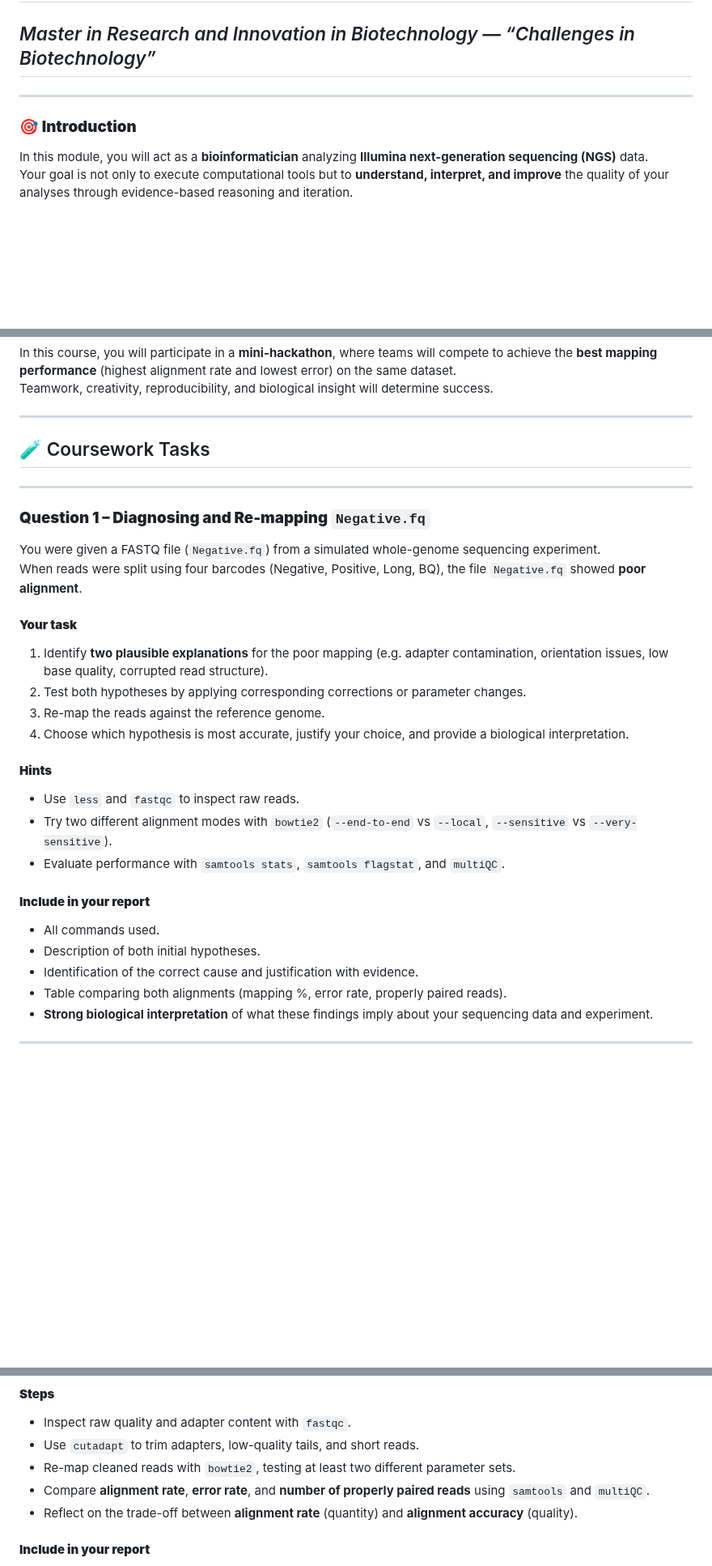
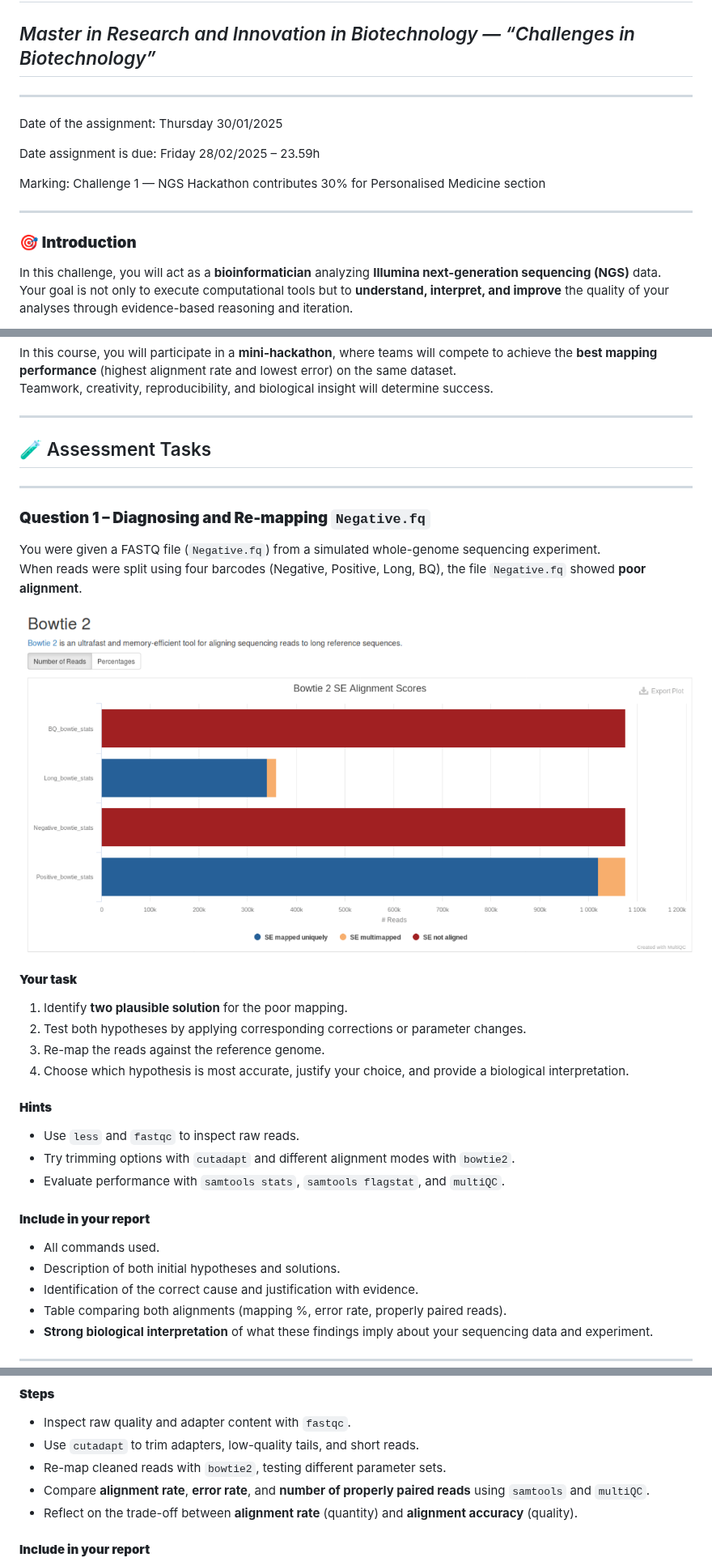
Before and after one commit to FairTeach/codespaces_NGS, a Markdown page: assesments/ngs_hackathon_assignment.md, 3 parts joined by grey strips. Shown at 81% size. GitHub-like rendering; pictures changed too: assesments/figures/mapping_resoults.png (added); blank space fills up the shorter version.

```diff
--- a/assesments/ngs_hackathon_assignment.md
+++ b/assesments/ngs_hackathon_assignment.md
@@ -1,11 +1,18 @@
 # 🧬 NGS Hackathon Challenge
 ## *Master in Research and Innovation in Biotechnology — “Challenges in Biotechnology”*
+
+---
+Date of the assignment: 	Thursday 30/01/2025
+
+Date assignment is due:	Friday 28/02/2025 – 23.59h
+
+Marking:	Challenge 1 — NGS Hackathon contributes 30% for Personalised Medicine section
 
 ---
 
 ### 🎯 **Introduction**
 
-In this module, you will act as a **bioinformatician** analyzing **Illumina next-generation sequencing (NGS)** data.
+In this challenge, you will act as a **bioinformatician** analyzing **Illumina next-generation sequencing (NGS)** data.
 Your goal is not only to execute computational tools but to **understand, interpret, and improve** the quality of your analyses through evidence-based reasoning and iteration.
 
 This assessment simulates a real-world bioinformatics scenario where reproducibility, accuracy, and interpretation are key.
@@ -49,7 +56,7 @@ Teamwork, creativity, reproducibility, and biological insight will determine suc
 
 ---
 
-## 🧪 Coursework Tasks
+## 🧪 Assessment Tasks
 
 ---
 
@@ -58,20 +65,22 @@ Teamwork, creativity, reproducibility, and biological insight will determine suc
 You were given a FASTQ file (`Negative.fq`) from a simulated whole-genome sequencing experiment.
 When reads were split using four barcodes (Negative, Positive, Long, BQ), the file `Negative.fq` showed **poor alignment**.
 
+![Mapping results](figures/mapping_resoults.png)
+
 #### **Your task**
-1. Identify **two plausible explanations** for the poor mapping (e.g. adapter contamination, orientation issues, low base quality, corrupted read structure).
+1. Identify **two plausible solution** for the poor mapping.
 2. Test both hypotheses by applying corresponding corrections or parameter changes.
 3. Re-map the reads against the reference genome.
 4. Choose which hypothesis is most accurate, justify your choice, and provide a biological interpretation.
 
 #### **Hints**
 - Use `less` and `fastqc` to inspect raw reads.
-- Try two different alignment modes with `bowtie2` (`--end-to-end` vs `--local`, `--sensitive` vs `--very-sensitive`).
+- Try trimming options with `cutadapt` and different alignment modes with `bowtie2`.
 - Evaluate performance with `samtools stats`, `samtools flagstat`, and `multiQC`.
 
 #### **Include in your report**
 - All commands used.
-- Description of both initial hypotheses.
+- Description of both initial hypotheses and solutions.
 - Identification of the correct cause and justification with evidence.
 - Table comparing both alignments (mapping %, error rate, properly paired reads).
 - **Strong biological interpretation** of what these findings imply about your sequencing data and experiment.
@@ -86,7 +95,7 @@ Your objective is to **improve mapping accuracy and yield** through quality filt
 #### **Steps**
 - Inspect raw quality and adapter content with `fastqc`.
 - Use `cutadapt` to trim adapters, low-quality tails, and short reads.
-- Re-map cleaned reads with `bowtie2`, testing at least two different parameter sets.
+- Re-map cleaned reads with `bowtie2`, testing different parameter sets.
 - Compare **alignment rate**, **error rate**, and **number of properly paired reads** using `samtools` and `multiQC`.
 - Reflect on the trade-off between **alignment rate** (quantity) and **alignment accuracy** (quality).
 
```
Also changed, not shown: other parts of assesments/ngs_hackathon_assignment.md (+11 -13 lines), assesments/Module_Guide.md (added, +140 -0 lines), assesments/Omics_Project_Proposal.md (added, +144 -0 lines), assesments/figures/markdown.png (added), 1 other file.
